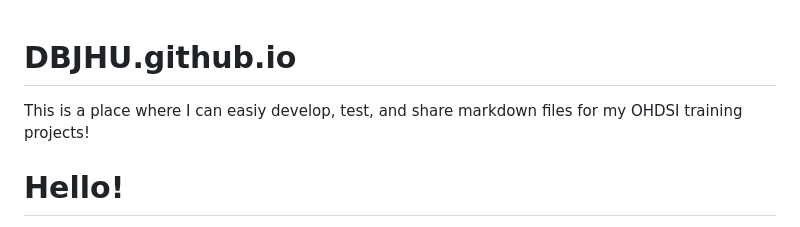
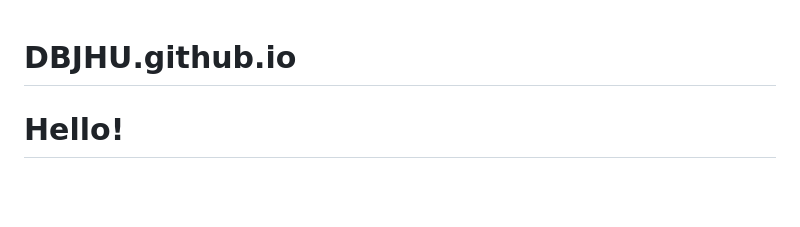
Before and after one commit to DBJHU/DBJHU.github.io, a Markdown page: README.md, the part around the change. Rendered like a GitHub page; blank space fills up the shorter version.

```diff
--- a/README.md
+++ b/README.md
@@ -1,6 +1,4 @@
 # DBJHU.github.io
-
-This is a place where I can easiy develop, test, and share markdown files for my OHDSI training projects!
 
 <!DOCTYPE html>
 <html>
```
